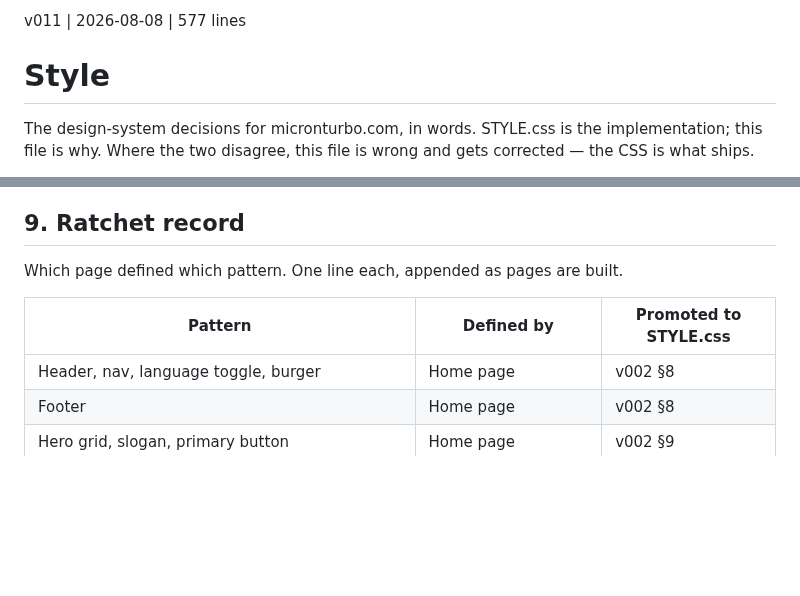
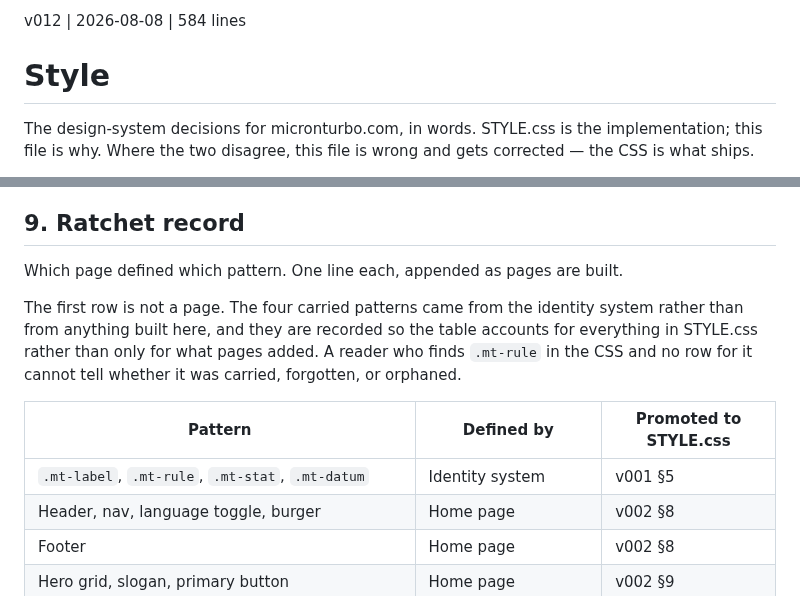
Before and after one commit to sw805206/micronturbo, a Markdown page: STYLE.md, 2 parts joined by grey strips. Rendered like a GitHub page; blank space fills up the shorter version.

Commit message:
docs: record the carried identity patterns in the ratchet record
The ratchet table began at the home page, so the four patterns that came from
the identity system rather than from anything built here had no row at all.
That is a gap rather than a wrong attribution: a reader who finds .mt-rule in
STYLE.css and no row for it cannot tell whether it was carried, forgotten, or
orphaned — which is exactly the question that came up when the products hub
dropped its numbered rules and .mt-rule looked like it might have lost its
last consumer. It had not; both SKU pages still use it, twice each.

Attributed to v001 section 5, verified against the file's own history rather
than assumed: .mt-label, .mt-rule, .mt-stat and .mt-datum were all present in
STYLE.css v001, the first commit of the file.

Co-Authored-By: Claude Opus 5 <noreply@anthropic.com>

```diff
--- a/STYLE.md
+++ b/STYLE.md
@@ -1,4 +1,4 @@
-v011 | 2026-08-08 | 577 lines
+v012 | 2026-08-08 | 584 lines
 # Style
 
 The design-system decisions for micronturbo.com, in words. STYLE.css is the
@@ -530,8 +530,15 @@ inventing colour values under deadline is how a palette drifts.
 
 Which page defined which pattern. One line each, appended as pages are built.
 
+The first row is not a page. The four carried patterns came from the identity
+system rather than from anything built here, and they are recorded so the table
+accounts for everything in STYLE.css rather than only for what pages added. A
+reader who finds `.mt-rule` in the CSS and no row for it cannot tell whether it
+was carried, forgotten, or orphaned.
+
 | Pattern | Defined by | Promoted to STYLE.css |
 |---|---|---|
+| `.mt-label`, `.mt-rule`, `.mt-stat`, `.mt-datum` | Identity system | v001 §5 |
 | Header, nav, language toggle, burger | Home page | v002 §8 |
 | Footer | Home page | v002 §8 |
 | Hero grid, slogan, primary button | Home page | v002 §9 |
```
